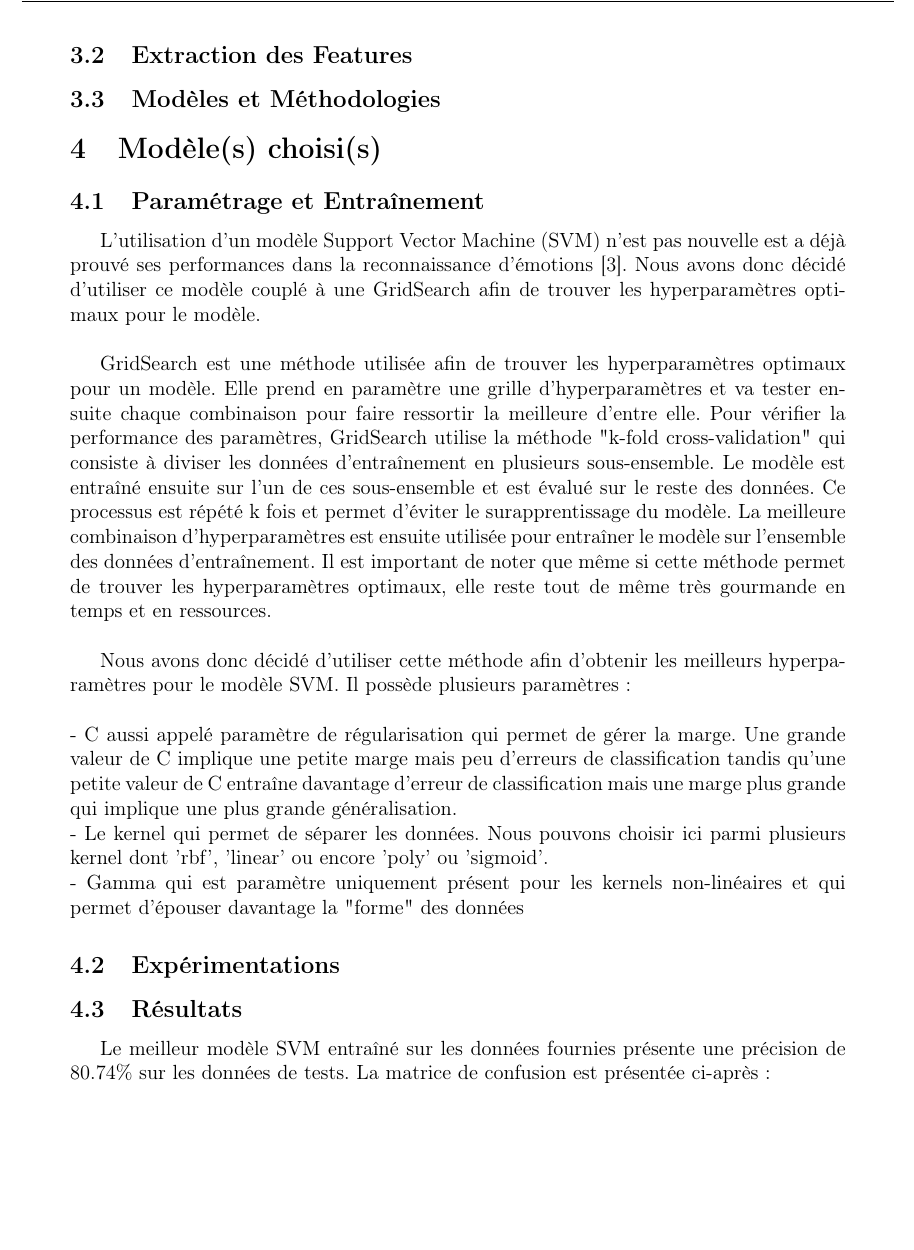
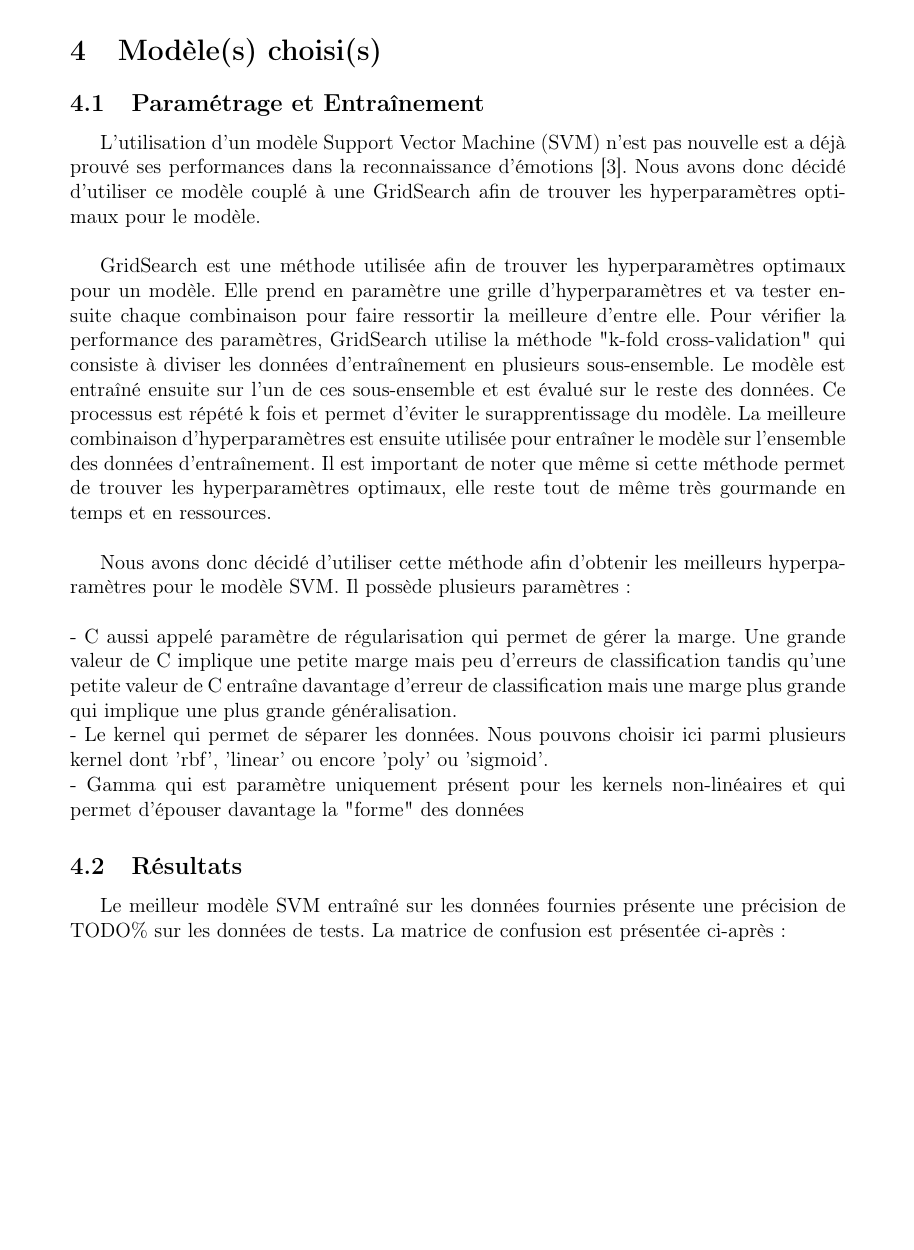
Before and after one commit to TARGAZ/MLChallenge, a LaTeX document (TAROT_MONNIER_POINGT_PLANCHENAULT.tex): part of page 8 of 9, cut at the place of the change, the shorter picture padded with empty space. Compiled offline with pdfLaTeX.

Commit message:
Page layout

```diff
--- a/TAROT_MONNIER_POINGT_PLANCHENAULT.tex
+++ b/TAROT_MONNIER_POINGT_PLANCHENAULT.tex
@@ -199,9 +199,6 @@ les rides du visage et autres informations susceptibles d'aider dans la reconnai
 Néanmoins, de nouveau défis surviennent lorsque nous utilisons les images, comme la luminosité ou encore l'orientation du visage.
 Nous supposons également que la construction du modèle ainsi que sa compléxité seront décuplées.
 
-\subsection{Extraction des Features}
-\subsection{Modèles et Méthodologies}
-
 \section{Modèle(s) choisi(s)}
 \subsection{Paramétrage et Entraînement}
 
@@ -223,11 +220,9 @@ tandis qu'une petite valeur de C entraîne davantage d'erreur de classification
 - Le kernel qui permet de séparer les données. Nous pouvons choisir ici parmi plusieurs kernel dont 'rbf', 'linear' ou encore
 'poly' ou 'sigmoid'.\\
 - Gamma qui est paramètre uniquement présent pour les kernels non-linéaires et qui permet d'épouser davantage la "forme" des données
-\subsection{Expérimentations}
 \subsection{Résultats}
 
-Le meilleur modèle SVM entraîné sur les données fournies présente une précision de 80.74\% sur les données de tests. La matrice de confusion est présentée ci-après :
-
+Le meilleur modèle SVM entraîné sur les données fournies présente une précision de TODO\% sur les données de tests. La matrice de confusion est présentée ci-après :
 
 \section{Évaluation des Modèles}
 \subsection{Analyse des Résultats}
```
Also changed, not shown: TAROT_MONNIER_POINGT_PLANCHENAULT.pdf, 2 other files.
